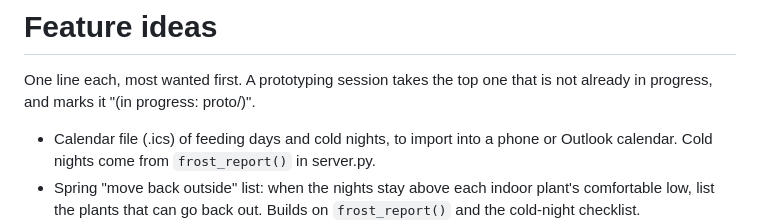
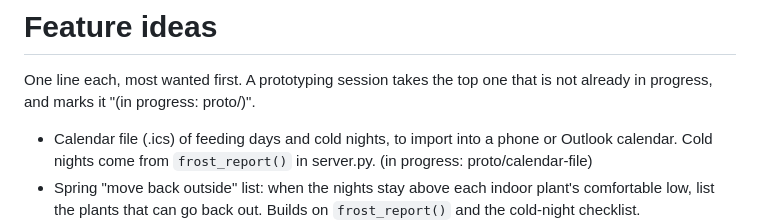
Before and after one commit to LibertyPrime8675309/plant-monitor, a Markdown page: docs/IDEAS.md, the part around the change. Drawn GitHub-style.

```diff
--- a/docs/IDEAS.md
+++ b/docs/IDEAS.md
@@ -2,7 +2,7 @@
 
 One line each, most wanted first. A prototyping session takes the top one that is not already in progress, and marks it "(in progress: proto/<branch>)".
 
-- Calendar file (.ics) of feeding days and cold nights, to import into a phone or Outlook calendar. Cold nights come from `frost_report()` in server.py.
+- Calendar file (.ics) of feeding days and cold nights, to import into a phone or Outlook calendar. Cold nights come from `frost_report()` in server.py. (in progress: proto/calendar-file)
 - Spring "move back outside" list: when the nights stay above each indoor plant's comfortable low, list the plants that can go back out. Builds on `frost_report()` and the cold-night checklist.
 - Grow lights (Ethan's own lights, listed October 23): a light library, indoor spots, matching plants to lights by daily light, and a step-down plan from outdoor to indoor light. (in progress)
 - Undo right after a quick care button: "Watered" or "Still moist" pressed by mistake can be undone from the message that appears, without looking for it in the care log.
```
Also changed, not shown: docs/prototypes/calendar-file.md (added, +45 -0 lines), docs/prototypes/calendar-file/1-today-page.jpg (added), docs/prototypes/calendar-file/2-the-window.jpg (added), docs/prototypes/calendar-file/3-phone-dark.jpg (added), docs/prototypes/calendar-file/4-phone-dark-preview.jpg (added), 4 other files.
